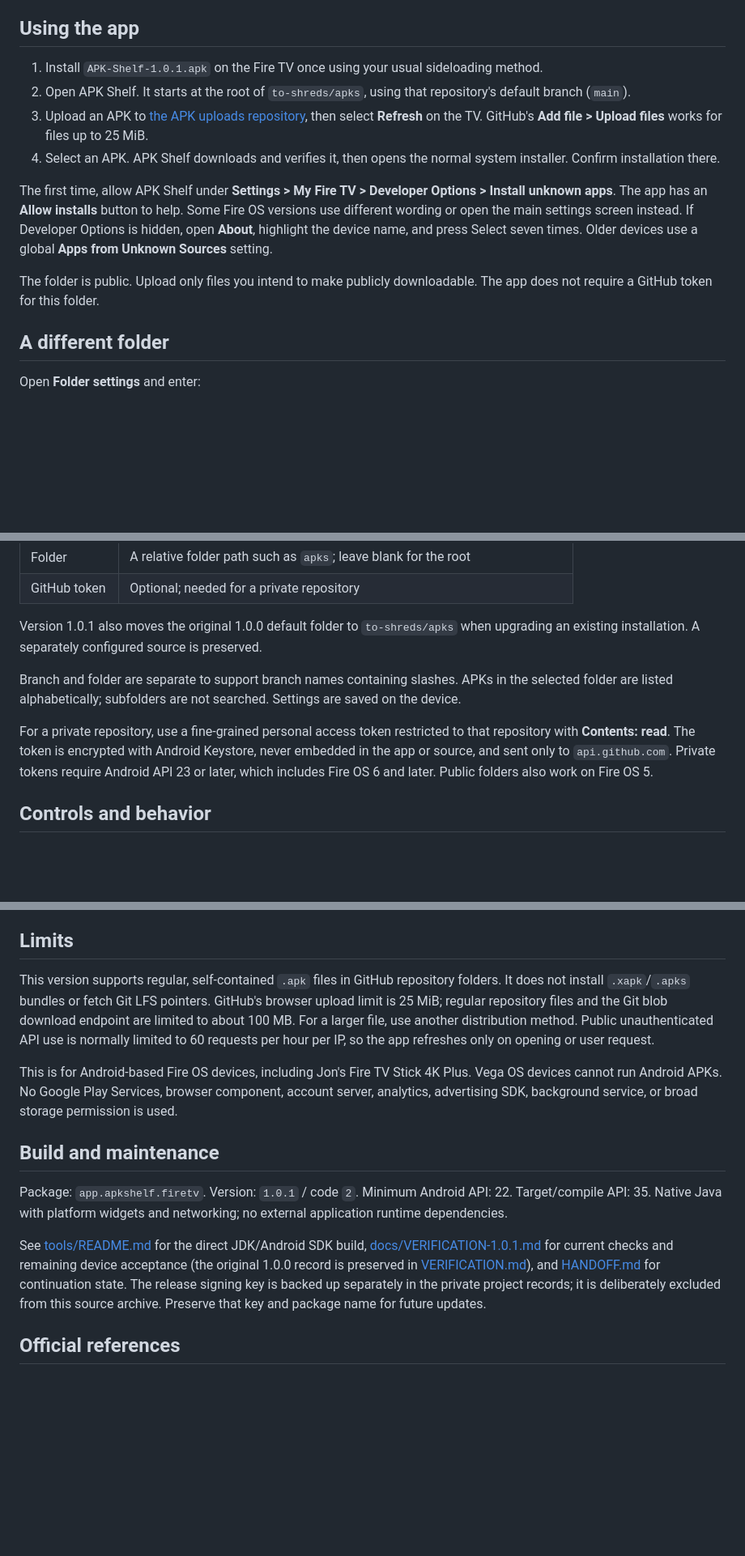
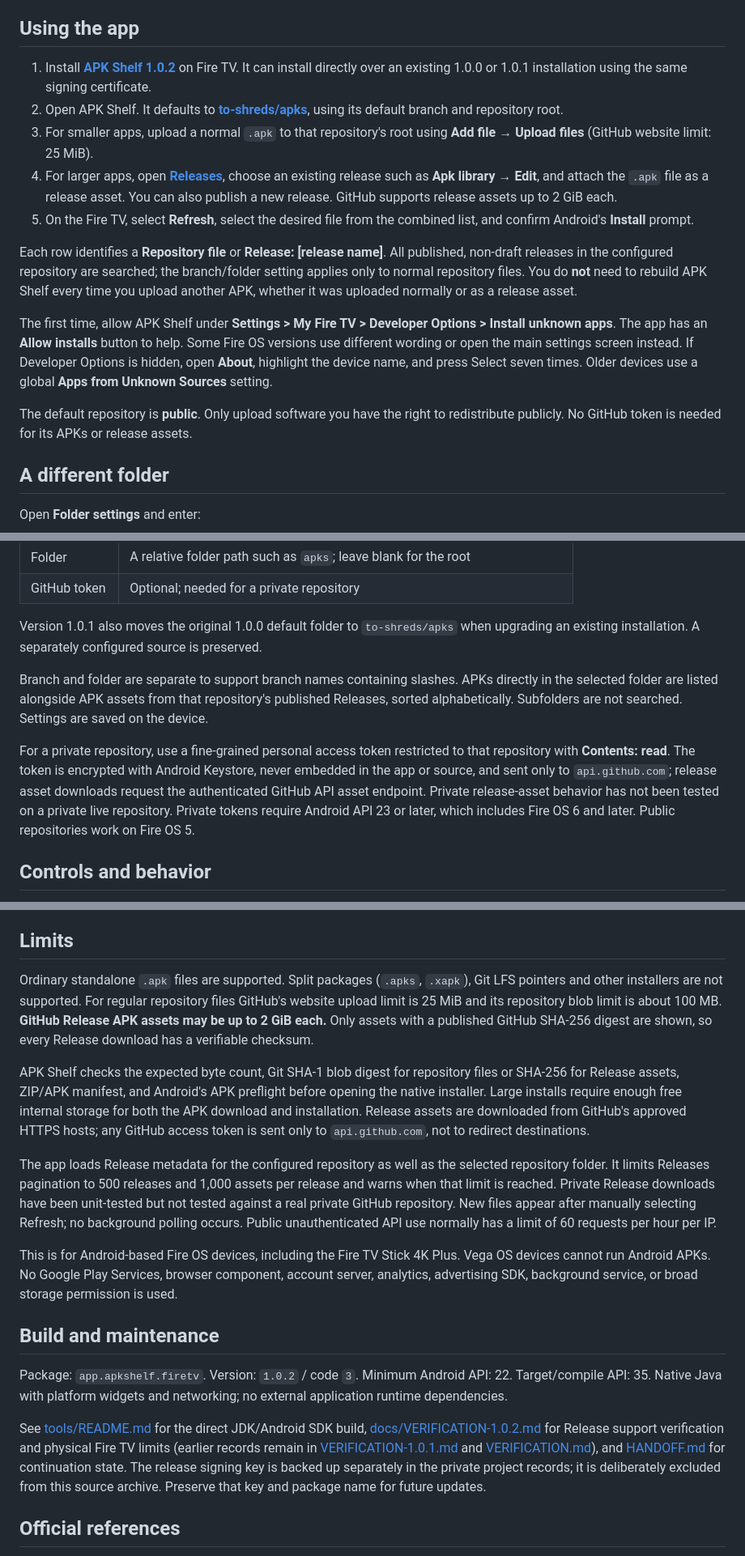
Before and after one commit to to-shreds/torbox-web-player, a Markdown page: native/apk-shelf/README.md, 3 parts joined by grey strips. Shown at 81% size. Rendered like a GitHub page; blank space fills up the shorter version.

Commit message:
Document GitHub Releases support and larger APK upload workflow for Shelf 1.0.2

```diff
--- a/native/apk-shelf/README.md
+++ b/native/apk-shelf/README.md
@@ -4,14 +4,17 @@ A small native Android / Fire TV utility: put ordinary APK files in a GitHub fol
 
 ## Using the app
 
-1. Install `APK-Shelf-1.0.1.apk` on the Fire TV once using your usual sideloading method.
-2. Open APK Shelf. It starts at the root of `to-shreds/apks`, using that repository's default branch (`main`).
-3. Upload an APK to [the APK uploads repository](https://github.com/to-shreds/apks), then select **Refresh** on the TV. GitHub's **Add file > Upload files** works for files up to 25 MiB.
-4. Select an APK. APK Shelf downloads and verifies it, then opens the normal system installer. Confirm installation there.
+1. Install **[APK Shelf 1.0.2](https://raw.githubusercontent.com/to-shreds/torbox-web-player/native-updates/native/updates/releases/APK-Shelf-1.0.2.apk)** on Fire TV. It can install directly over an existing 1.0.0 or 1.0.1 installation using the same signing certificate.
+2. Open APK Shelf. It defaults to **[to-shreds/apks](https://github.com/to-shreds/apks)**, using its default branch and repository root.
+3. For smaller apps, upload a normal `.apk` to that repository's root using **Add file → Upload files** (GitHub website limit: 25 MiB).
+4. For larger apps, open **[Releases](https://github.com/to-shreds/apks/releases)**, choose an existing release such as **Apk library → Edit**, and attach the `.apk` file as a release asset. You can also publish a new release. GitHub supports release assets up to 2 GiB each.
+5. On the Fire TV, select **Refresh**, select the desired file from the combined list, and confirm Android's **Install** prompt.
+
+Each row identifies a **Repository file** or **Release: [release name]**. All published, non-draft releases in the configured repository are searched; the branch/folder setting applies only to normal repository files. You do **not** need to rebuild APK Shelf every time you upload another APK, whether it was uploaded normally or as a release asset.
 
 The first time, allow APK Shelf under **Settings > My Fire TV > Developer Options > Install unknown apps**. The app has an **Allow installs** button to help. Some Fire OS versions use different wording or open the main settings screen instead. If Developer Options is hidden, open **About**, highlight the device name, and press Select seven times. Older devices use a global **Apps from Unknown Sources** setting.
 
-The folder is public. Upload only files you intend to make publicly downloadable. The app does not require a GitHub token for this folder.
+The default repository is **public**. Only upload software you have the right to redistribute publicly. No GitHub token is needed for its APKs or release assets.
 
 ## A different folder
 
@@ -26,9 +29,9 @@ Open **Folder settings** and enter:
 
 Version 1.0.1 also moves the original 1.0.0 default folder to `to-shreds/apks` when upgrading an existing installation. A separately configured source is preserved.
 
-Branch and folder are separate to support branch names containing slashes. APKs in the selected folder are listed alphabetically; subfolders are not searched. Settings are saved on the device.
+Branch and folder are separate to support branch names containing slashes. APKs directly in the selected folder are listed alongside APK assets from that repository's published Releases, sorted alphabetically. Subfolders are not searched. Settings are saved on the device.
 
-For a private repository, use a fine-grained personal access token restricted to that repository with **Contents: read**. The token is encrypted with Android Keystore, never embedded in the app or source, and sent only to `api.github.com`. Private tokens require Android API 23 or later, which includes Fire OS 6 and later. Public folders also work on Fire OS 5.
+For a private repository, use a fine-grained personal access token restricted to that repository with **Contents: read**. The token is encrypted with Android Keystore, never embedded in the app or source, and sent only to `api.github.com`; release asset downloads request the authenticated GitHub API asset endpoint. Private release-asset behavior has not been tested on a private live repository. Private tokens require Android API 23 or later, which includes Fire OS 6 and later. Public repositories work on Fire OS 5.
 
 ## Controls and behavior
 
@@ -42,15 +45,19 @@ For a private repository, use a fine-grained personal access token restricted to
 
 ## Limits
 
-This version supports regular, self-contained `.apk` files in GitHub repository folders. It does not install `.xapk`/`.apks` bundles or fetch Git LFS pointers. GitHub's browser upload limit is 25 MiB; regular repository files and the Git blob download endpoint are limited to about 100 MB. For a larger file, use another distribution method. Public unauthenticated API use is normally limited to 60 requests per hour per IP, so the app refreshes only on opening or user request.
+Ordinary standalone `.apk` files are supported. Split packages (`.apks`, `.xapk`), Git LFS pointers and other installers are not supported. For regular repository files GitHub's website upload limit is 25 MiB and its repository blob limit is about 100 MB. **GitHub Release APK assets may be up to 2 GiB each.** Only assets with a published GitHub SHA-256 digest are shown, so every Release download has a verifiable checksum.
 
-This is for Android-based Fire OS devices, including Jon's Fire TV Stick 4K Plus. Vega OS devices cannot run Android APKs. No Google Play Services, browser component, account server, analytics, advertising SDK, background service, or broad storage permission is used.
+APK Shelf checks the expected byte count, Git SHA-1 blob digest for repository files or SHA-256 for Release assets, ZIP/APK manifest, and Android's APK preflight before opening the native installer. Large installs require enough free internal storage for both the APK download and installation. Release assets are downloaded from GitHub's approved HTTPS hosts; any GitHub access token is sent only to `api.github.com`, not to redirect destinations.
+
+The app loads Release metadata for the configured repository as well as the selected repository folder. It limits Releases pagination to 500 releases and 1,000 assets per release and warns when that limit is reached. Private Release downloads have been unit-tested but not tested against a real private GitHub repository. New files appear after manually selecting Refresh; no background polling occurs. Public unauthenticated API use normally has a limit of 60 requests per hour per IP.
+
+This is for Android-based Fire OS devices, including the Fire TV Stick 4K Plus. Vega OS devices cannot run Android APKs. No Google Play Services, browser component, account server, analytics, advertising SDK, background service, or broad storage permission is used.
 
 ## Build and maintenance
 
-Package: `app.apkshelf.firetv`. Version: `1.0.1` / code `2`. Minimum Android API: 22. Target/compile API: 35. Native Java with platform widgets and networking; no external application runtime dependencies.
+Package: `app.apkshelf.firetv`. Version: `1.0.2` / code `3`. Minimum Android API: 22. Target/compile API: 35. Native Java with platform widgets and networking; no external application runtime dependencies.
 
-See [tools/README.md](tools/README.md) for the direct JDK/Android SDK build, [docs/VERIFICATION-1.0.1.md](docs/VERIFICATION-1.0.1.md) for current checks and remaining device acceptance (the original 1.0.0 record is preserved in [VERIFICATION.md](docs/VERIFICATION.md)), and [HANDOFF.md](HANDOFF.md) for continuation state. The release signing key is backed up separately in the private project records; it is deliberately excluded from this source archive. Preserve that key and package name for future updates.
+See [tools/README.md](tools/README.md) for the direct JDK/Android SDK build, [docs/VERIFICATION-1.0.2.md](docs/VERIFICATION-1.0.2.md) for Release support verification and physical Fire TV limits (earlier records remain in [VERIFICATION-1.0.1.md](docs/VERIFICATION-1.0.1.md) and [VERIFICATION.md](docs/VERIFICATION.md)), and [HANDOFF.md](HANDOFF.md) for continuation state. The release signing key is backed up separately in the private project records; it is deliberately excluded from this source archive. Preserve that key and package name for future updates.
 
 ## Official references
 
```
